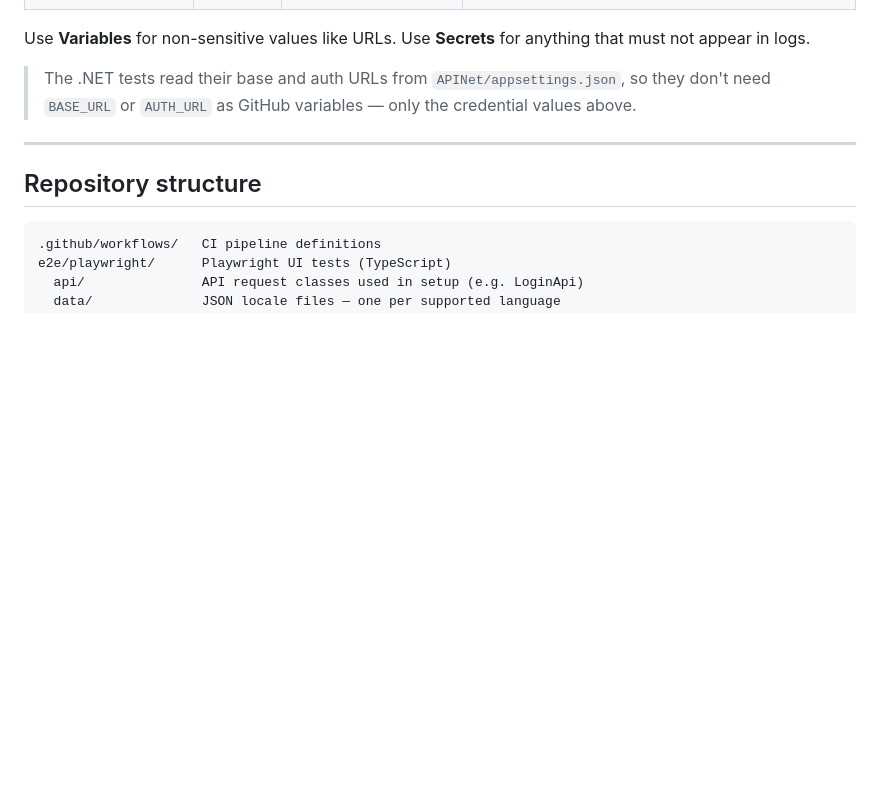
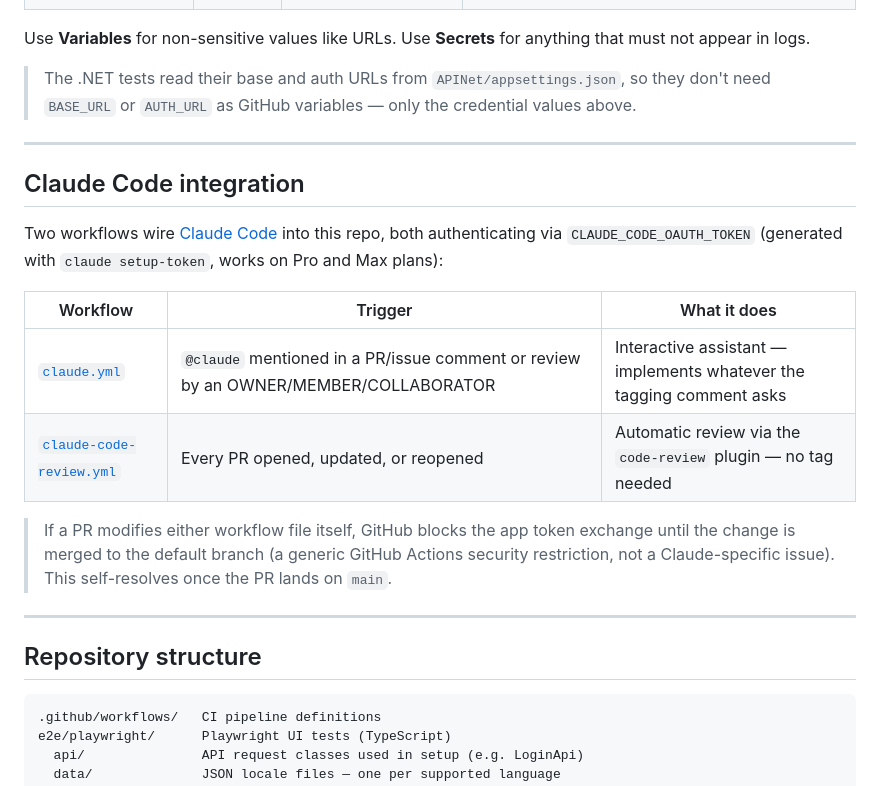
Before and after one commit to apis3445/TestingDojo, a Markdown page: README.md, the part around one of its changes. GitHub-like rendering; blank space fills up the shorter version.

Commit message:
Improve readme to include claude integration and ci badges

````diff
--- a/README.md
+++ b/README.md
@@ -179,6 +182,19 @@ Use **Variables** for non-sensitive values like URLs. Use **Secrets** for anythi
 
 ---
 
+## Claude Code integration
+
+Two workflows wire [Claude Code](https://claude.ai/code) into this repo, both authenticating via `CLAUDE_CODE_OAUTH_TOKEN` (generated with `claude setup-token`, works on Pro and Max plans):
+
+| Workflow                                                          | Trigger                                                      | What it does                                                                             |
+| ------------------------------------------------------------------ | ------------------------------------------------------------- | ------------------------------------------------------------------------------------------ |
+| [`claude.yml`](.github/workflows/claude.yml)                       | `@claude` mentioned in a PR/issue comment or review by an OWNER/MEMBER/COLLABORATOR | Interactive assistant — implements whatever the tagging comment asks |
+| [`claude-code-review.yml`](.github/workflows/claude-code-review.yml) | Every PR opened, updated, or reopened                        | Automatic review via the `code-review` plugin — no tag needed                              |
+
+> If a PR modifies either workflow file itself, GitHub blocks the app token exchange until the change is merged to the default branch (a generic GitHub Actions security restriction, not a Claude-specific issue). This self-resolves once the PR lands on `main`.
+
+---
+
 ## Repository structure
 
 ```
````
Also changed, not shown: other parts of README.md (+3 -0 lines).
